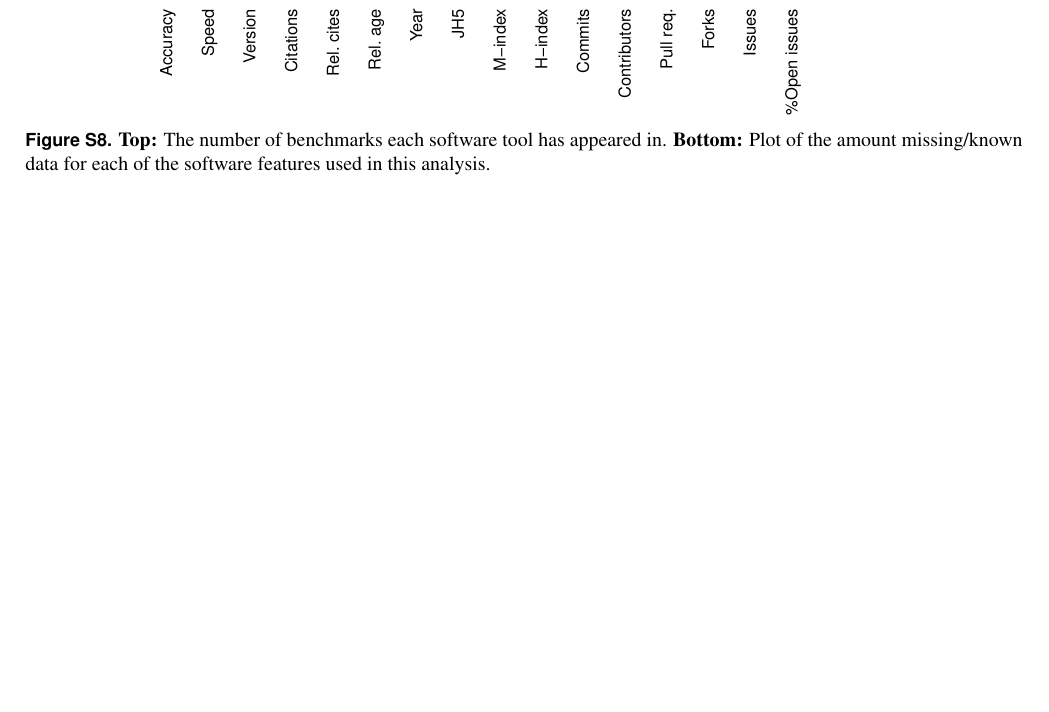
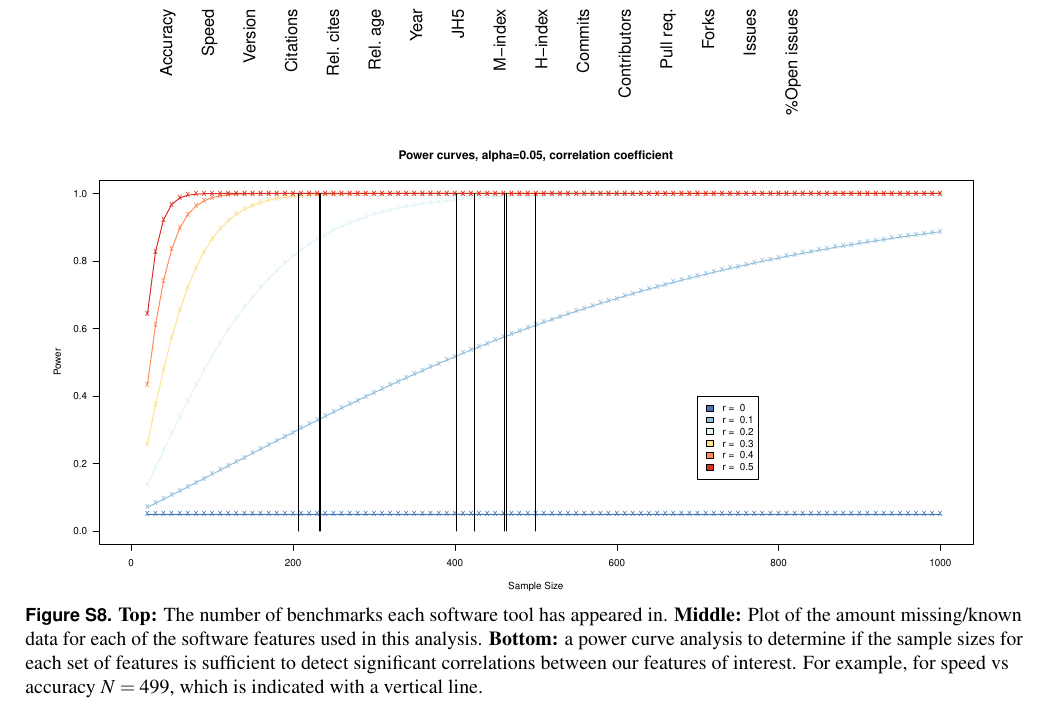
Before and after one commit to Gardner-BinfLab/speed-vs-accuracy-meta-analysis, a LaTeX document (manuscript/supplementary.tex): part of page 10 of 14, cut so that both start at the same text, the shorter picture padded with empty space. The pictures show the PDF file manuscript/supplementary.pdf that the author committed with the source.

Commit message:
Added a powercurve analysis.

```diff
--- a/manuscript/supplementary.tex
+++ b/manuscript/supplementary.tex
@@ -263,10 +271,13 @@ Contributors -- the number of contributors to a Github repository;
 \begin{figure}[H]
 \centering
 \includegraphics[width=0.99\textwidth]{numberBenchmarksPerToolBarplot.pdf}\\
-\includegraphics[width=0.99\textwidth]{numberRealValueFeaturesBarplot.pdf}
-\caption{ {\bf Top:} The number of benchmarks each software tool has appeared in. {\bf Bottom:}
+\includegraphics[width=0.99\textwidth]{numberRealValueFeaturesBarplot.pdf}\\
+\includegraphics[width=0.95\textwidth]{powerCurves.pdf}
+
+\caption{ {\bf Top:} The number of benchmarks each software tool has appeared in. {\bf Middle:}
   Plot of the amount missing/known data for each of the software features used in this analysis.
- }
+{\bf Bottom:} a power curve analysis to determine if the sample sizes for each set of features is sufficient to detect significant correlations between our features of interest. For example, for speed vs accuracy $N=\numTools$, which is indicated with a vertical line.
+}
 \label{fig:numBenchmarks}
 \end{figure}
 
```
Also changed, not shown: figures/figure1.pdf, figures/figure1.svg, figures/powerCurves.pdf (added), manuscript/supplementary.pdf, manuscript/supplementary.tex (10 more changed lines), 1 other file.
